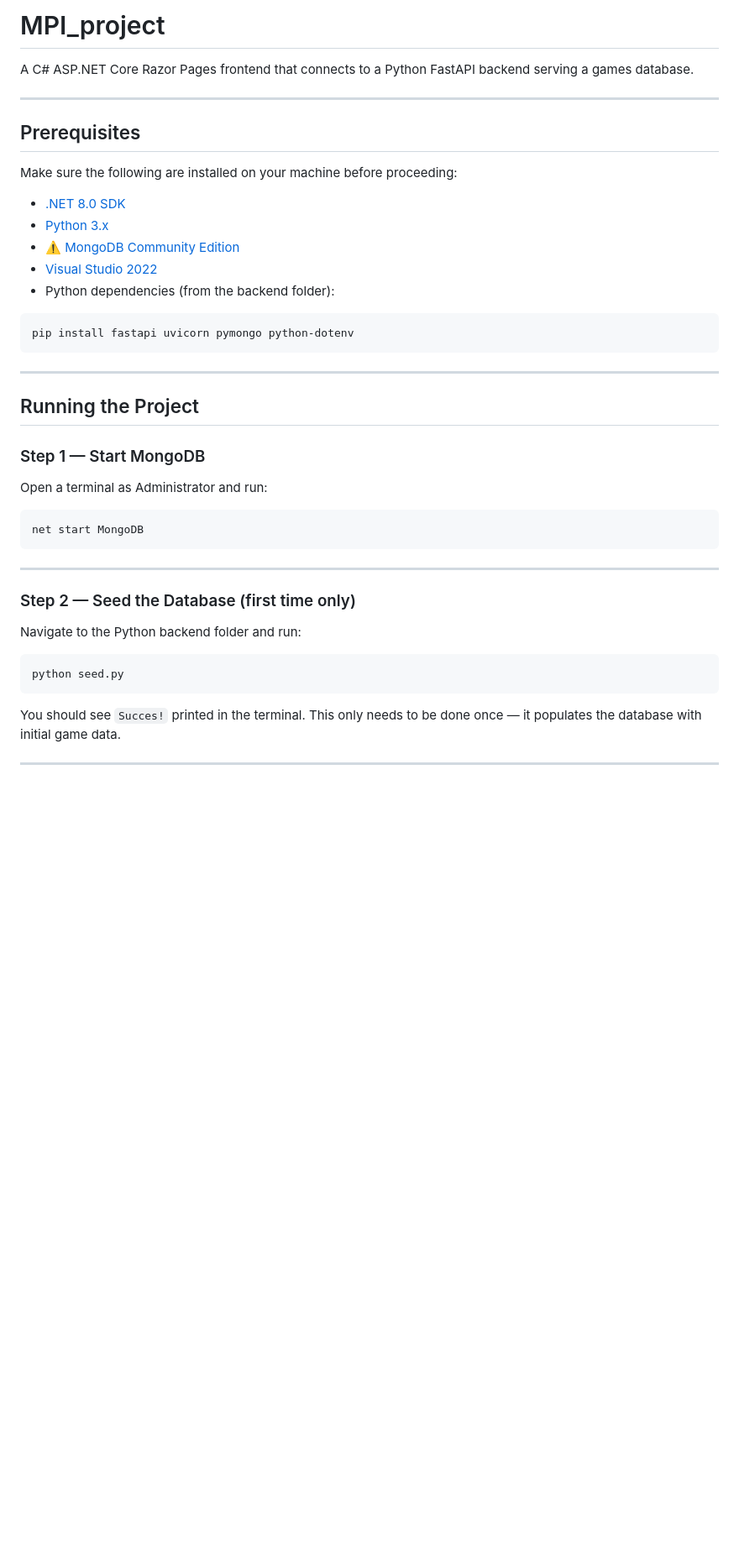
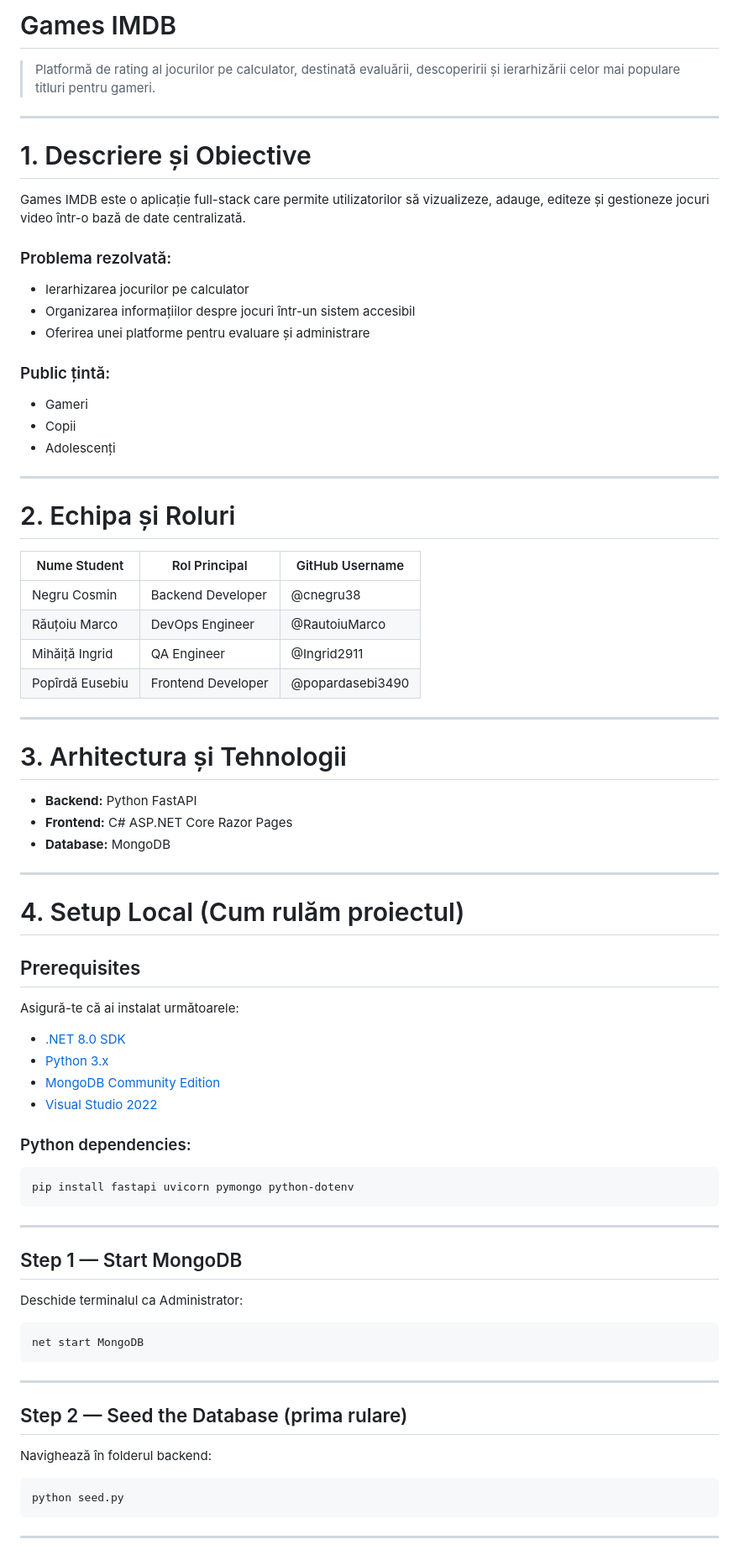
Before and after one commit to Ingrid2911/MPI_project, a Markdown page: README.md, the part around one of its changes. Shown at 84% size. Drawn GitHub-style; blank space fills up the shorter version.

Commit message:
Update README
Updated project name and added detailed sections for description, team roles, architecture, setup instructions, project structure, and API endpoints.

````diff
--- a/README.md
+++ b/README.md
@@ -1,18 +1,58 @@
-# MPI_project
+# Games IMDB
 
-A C# ASP.NET Core Razor Pages frontend that connects to a Python FastAPI backend serving a games database.
+> Platformă de rating al jocurilor pe calculator, destinată evaluării, descoperirii și ierarhizării celor mai populare titluri pentru gameri.
 
 ---
 
+# 1. Descriere și Obiective
+
+Games IMDB este o aplicație full-stack care permite utilizatorilor să vizualizeze, adauge, editeze și gestioneze jocuri video într-o bază de date centralizată.
+
+### Problema rezolvată:
+
+* Ierarhizarea jocurilor pe calculator
+* Organizarea informațiilor despre jocuri într-un sistem accesibil
+* Oferirea unei platforme pentru evaluare și administrare
+
+### Public țintă:
+
+* Gameri
+* Copii
+* Adolescenți
+
+---
+
+# 2. Echipa și Roluri
+
+| Nume Student    | Rol Principal      | GitHub Username  |
+| --------------- | ------------------ | ---------------- |
+| Negru Cosmin    | Backend Developer  | @cnegru38        |
+| Răuțoiu Marco   | DevOps Engineer    | @RautoiuMarco    |
+| Mihăiță Ingrid  | QA Engineer        | @Ingrid2911      |
+| Popîrdă Eusebiu | Frontend Developer | @popardasebi3490 |
+
+---
+
+# 3. Arhitectura și Tehnologii
+
+* **Backend:** Python FastAPI
+* **Frontend:** C# ASP.NET Core Razor Pages
+* **Database:** MongoDB
+
+---
+
+# 4. Setup Local (Cum rulăm proiectul)
+
 ## Prerequisites
 
-Make sure the following are installed on your machine before proceeding:
+Asigură-te că ai instalat următoarele:
 
-- [.NET 8.0 SDK](https://dotnet.microsoft.com/download)
-- [Python 3.x](https://www.python.org/downloads/)
-- ⚠️ [MongoDB Community Edition](https://www.mongodb.com/try/download/community)
-- [Visual Studio 2022](https://visualstudio.microsoft.com/)
-- Python dependencies (from the backend folder):
+* [.NET 8.0 SDK](https://dotnet.microsoft.com/download)
+* [Python 3.x](https://www.python.org/downloads/)
+* [MongoDB Community Edition](https://www.mongodb.com/try/download/community)
+* [Visual Studio 2022](https://visualstudio.microsoft.com/)
+
+### Python dependencies:
 
 ```bash
 pip install fastapi uvicorn pymongo python-dotenv
@@ -20,11 +60,9 @@ pip install fastapi uvicorn pymongo python-dotenv
 
 ---
 
-## Running the Project
+## Step 1 — Start MongoDB
 
-### Step 1 — Start MongoDB
-
-Open a terminal as Administrator and run:
+Deschide terminalul ca Administrator:
 
 ```bash
 net start MongoDB
@@ -32,15 +70,13 @@ net start MongoDB
 
 ---
 
-### Step 2 — Seed the Database (first time only)
+## Step 2 — Seed the Database (prima rulare)
 
-Navigate to the Python backend folder and run:
+Navighează în folderul backend:
 
 ```bash
 python seed.py
 ```
 
-You should see `Succes!` printed in the terminal. This only needs to be done once — it populates the database with initial game data.
-
 ---
 
````
Also changed, not shown: other parts of README.md (+51 -69 lines).
